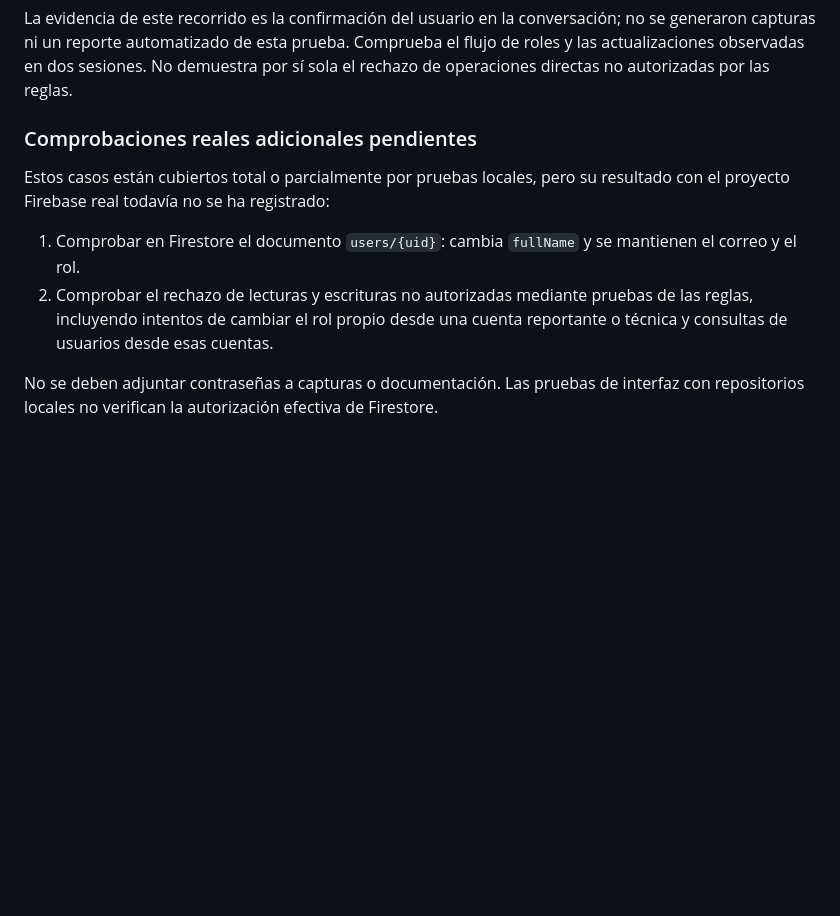
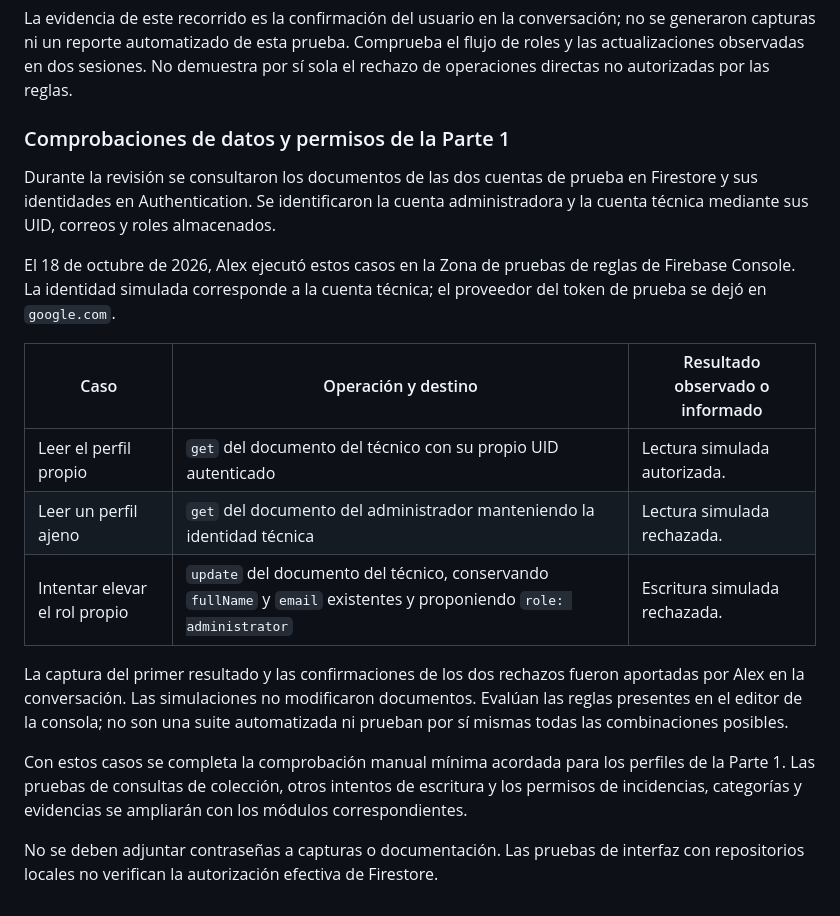
Before and after one commit to Alex-Picado/CampusFix, a Markdown page: docs/autenticacion.md, the part around the change. GitHub-like rendering; blank space fills up the shorter version.

Commit message:
docs(security): record profile permission checks

```diff
--- a/docs/autenticacion.md
+++ b/docs/autenticacion.md
@@ -209,16 +209,31 @@ no se generaron capturas ni un reporte automatizado de esta prueba. Comprueba el
 flujo de roles y las actualizaciones observadas en dos sesiones. No demuestra por
 sí sola el rechazo de operaciones directas no autorizadas por las reglas.
 
-### Comprobaciones reales adicionales pendientes
+### Comprobaciones de datos y permisos de la Parte 1
 
-Estos casos están cubiertos total o parcialmente por pruebas locales, pero su
-resultado con el proyecto Firebase real todavía no se ha registrado:
+Durante la revisión se consultaron los documentos de las dos cuentas de prueba
+en Firestore y sus identidades en Authentication. Se identificaron la cuenta
+administradora y la cuenta técnica mediante sus UID, correos y roles almacenados.
 
-1. Comprobar en Firestore el documento `users/{uid}`: cambia `fullName` y se
-   mantienen el correo y el rol.
-2. Comprobar el rechazo de lecturas y escrituras no autorizadas mediante pruebas
-   de las reglas, incluyendo intentos de cambiar el rol propio desde una cuenta
-   reportante o técnica y consultas de usuarios desde esas cuentas.
+El 18 de octubre de 2026, Alex ejecutó estos casos en la Zona de pruebas de reglas
+de Firebase Console. La identidad simulada corresponde a la cuenta técnica;
+el proveedor del token de prueba se dejó en `google.com`.
+
+| Caso | Operación y destino | Resultado observado o informado |
+| --- | --- | --- |
+| Leer el perfil propio | `get` del documento del técnico con su propio UID autenticado | Lectura simulada autorizada. |
+| Leer un perfil ajeno | `get` del documento del administrador manteniendo la identidad técnica | Lectura simulada rechazada. |
+| Intentar elevar el rol propio | `update` del documento del técnico, conservando `fullName` y `email` existentes y proponiendo `role: administrator` | Escritura simulada rechazada. |
+
+La captura del primer resultado y las confirmaciones de los dos rechazos fueron
+aportadas por Alex en la conversación. Las simulaciones no modificaron documentos.
+Evalúan las reglas presentes en el editor de la consola; no son una suite
+automatizada ni prueban por sí mismas todas las combinaciones posibles.
+
+Con estos casos se completa la comprobación manual mínima acordada para los
+perfiles de la Parte 1. Las pruebas de consultas de colección, otros intentos de
+escritura y los permisos de incidencias, categorías y evidencias se ampliarán con
+los módulos correspondientes.
 
 No se deben adjuntar contraseñas a capturas o documentación. Las pruebas de
 interfaz con repositorios locales no verifican la autorización efectiva de Firestore.
```
